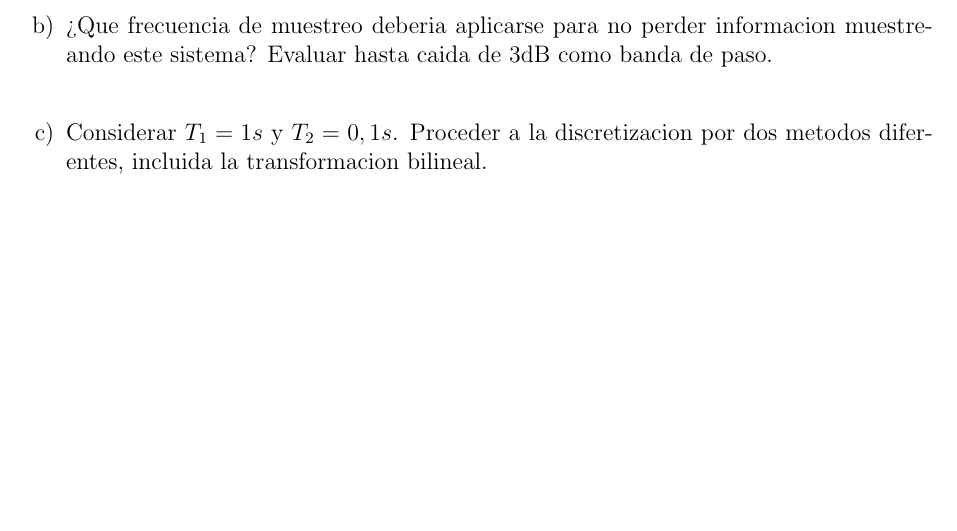
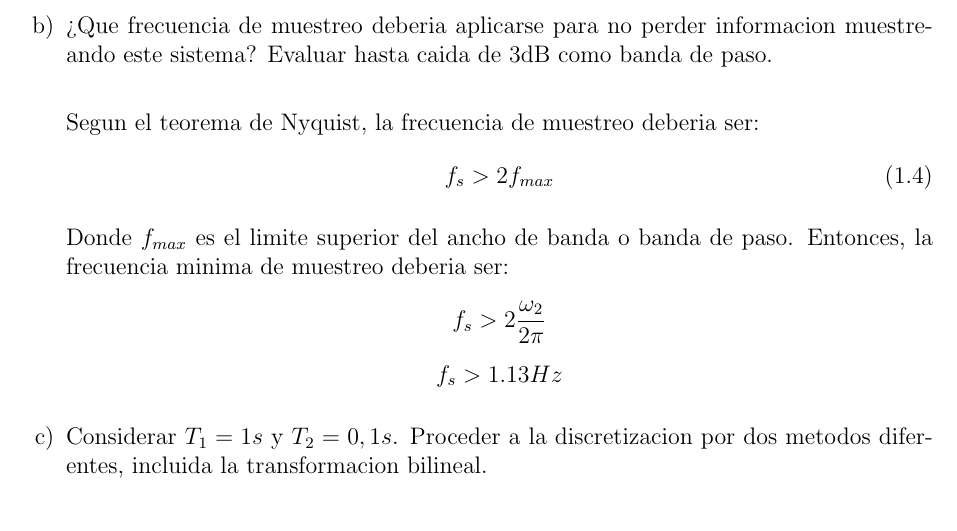
Before and after one commit to ffpp2003/ASyS-TP4, a LaTeX document (tp4.tex): part of page 7 of 7, cut so that both start at the same text, the shorter picture padded with empty space. Compiled offline with pdfLaTeX.

Commit message:
Agrega el b. No se si esta bien/es lo que pide

```diff
--- a/tp4.tex
+++ b/tp4.tex
@@ -211,6 +211,19 @@
             \item \fs{} ¿Que frecuencia de muestreo deberia aplicarse para no perder informacion muestreando este
                 sistema? Evaluar hasta caida de 3dB como banda de paso.\\
 
+                Segun el teorema de Nyquist, la frecuencia de muestreo deberia ser:
+                \begin{equation}
+                    \label{nyquist}
+                    f_s > 2f_{max}
+                \end{equation}
+
+                Donde $f_{max}$ es el limite superior del ancho de banda o banda de paso. Entonces, la frecuencia
+                minima de muestreo deberia ser:
+                \begin{gather*}
+                    f_s > 2\frac{\omega_2}{2 \pi}\\
+                    f_s > 1.13 Hz
+                \end{gather*}
+
             \item \fs{} Considerar $T_1 = 1s$ y $T_2 = 0,1s$. Proceder a la discretizacion por dos metodos diferentes,
                 incluida la transformacion bilineal.\\
 
```
